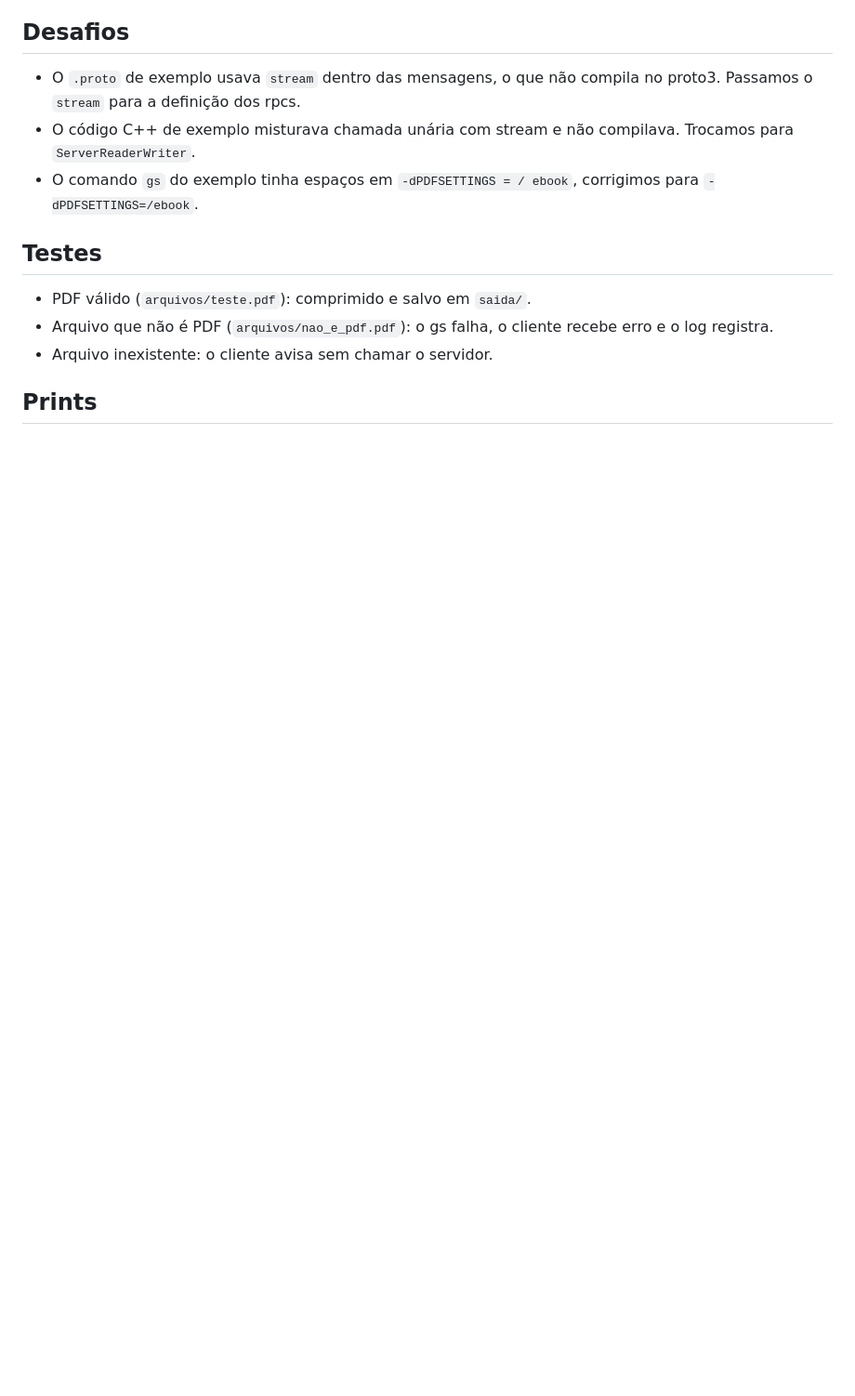
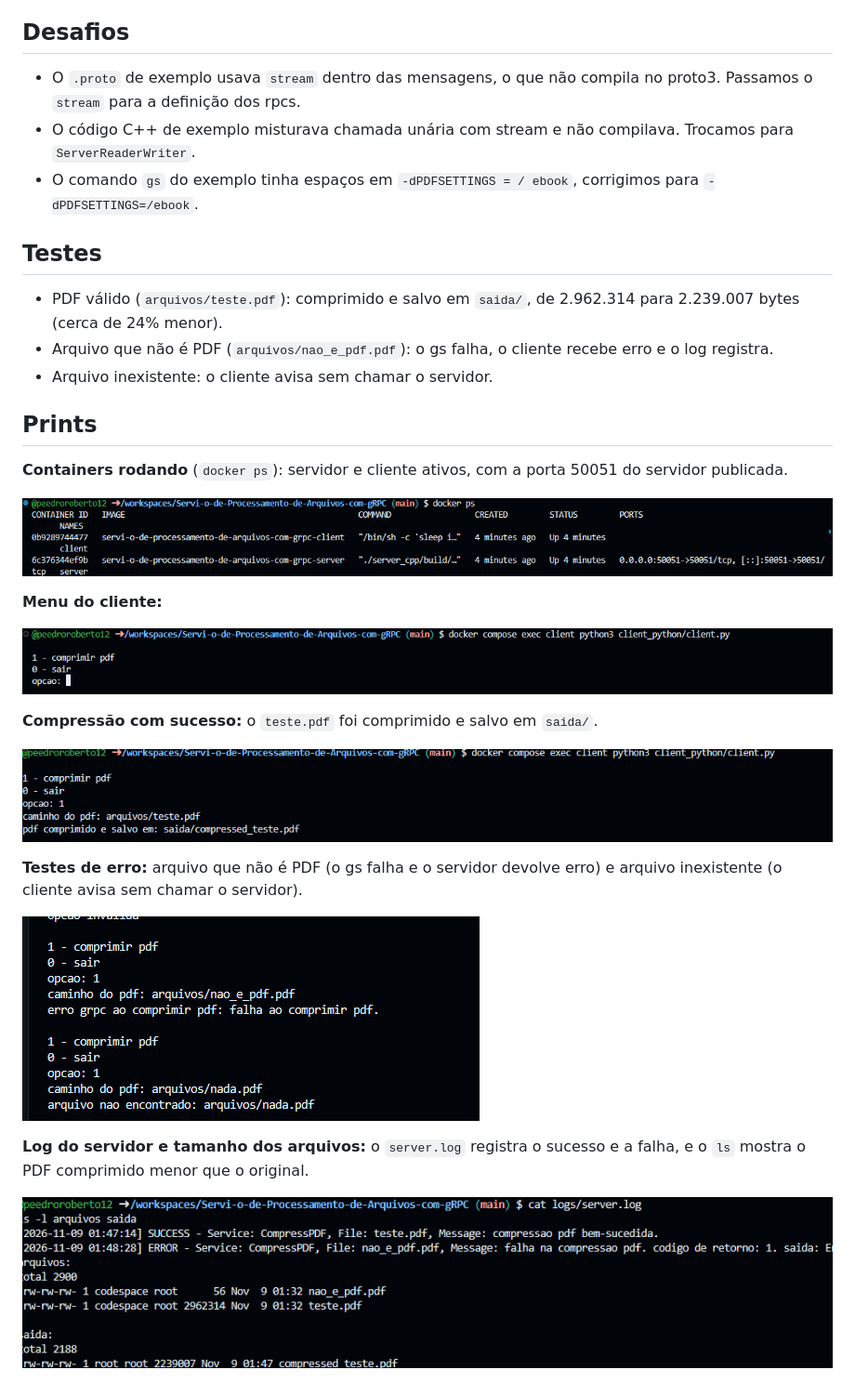
Before and after one commit to peedroroberto12/Servi-o-de-Processamento-de-Arquivos-com-gRPC, a Markdown page: RELATORIO.md, the part around the change. Shown at 93% size. GitHub-like rendering; pictures changed too: prints/1_docker_ps.png (added), prints/2_menu_cliente.png (added), prints/3_compressao_sucesso.png (added); blank space fills up the shorter version.

Commit message:
prints dos testes no relatorio

```diff
--- a/RELATORIO.md
+++ b/RELATORIO.md
@@ -26,8 +26,28 @@ O servidor e o cliente rodam em containers separados, criados com docker-compose
 
 ## Testes
 
-- PDF válido (`arquivos/teste.pdf`): comprimido e salvo em `saida/`.
+- PDF válido (`arquivos/teste.pdf`): comprimido e salvo em `saida/`, de 2.962.314 para 2.239.007 bytes (cerca de 24% menor).
 - Arquivo que não é PDF (`arquivos/nao_e_pdf.pdf`): o gs falha, o cliente recebe erro e o log registra.
 - Arquivo inexistente: o cliente avisa sem chamar o servidor.
 
 ## Prints
+
+**Containers rodando** (`docker ps`): servidor e cliente ativos, com a porta 50051 do servidor publicada.
+
+![docker ps](prints/1_docker_ps.png)
+
+**Menu do cliente:**
+
+![menu do cliente](prints/2_menu_cliente.png)
+
+**Compressão com sucesso:** o `teste.pdf` foi comprimido e salvo em `saida/`.
+
+![compressao com sucesso](prints/3_compressao_sucesso.png)
+
+**Testes de erro:** arquivo que não é PDF (o gs falha e o servidor devolve erro) e arquivo inexistente (o cliente avisa sem chamar o servidor).
+
+![testes de erro](prints/4_testes_erro.png)
+
+**Log do servidor e tamanho dos arquivos:** o `server.log` registra o sucesso e a falha, e o `ls` mostra o PDF comprimido menor que o original.
+
+![log e arquivos](prints/5_log_e_arquivos.png)
```
